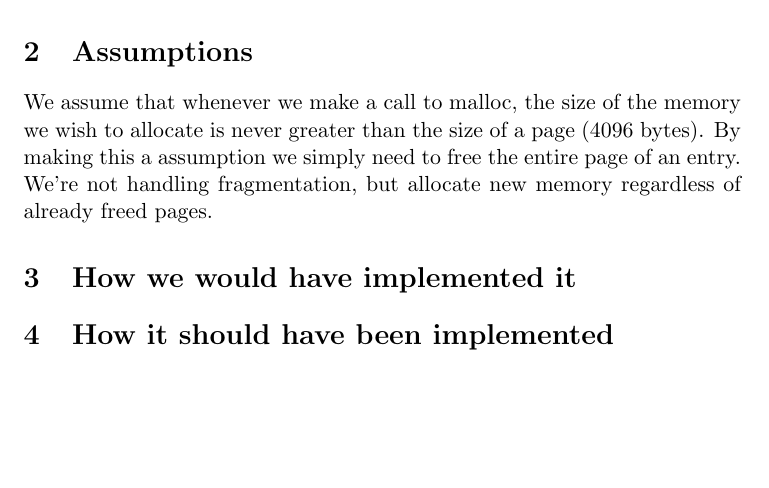
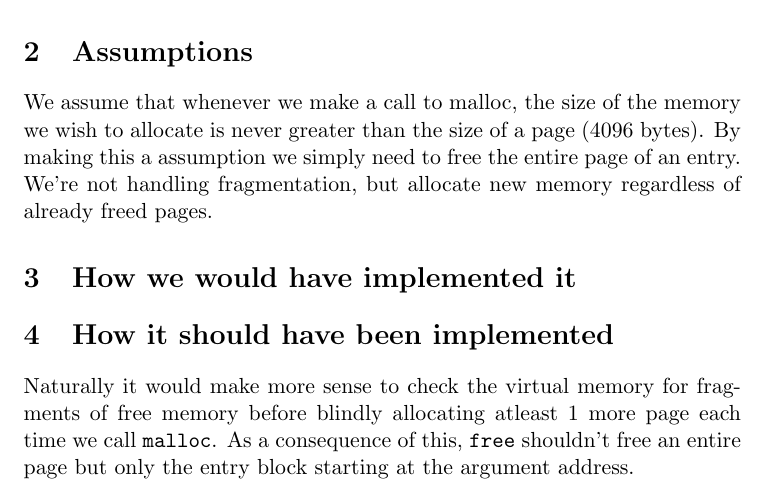
Before and after one commit to Jkirstejn/OSM, a LaTeX document (opgave5/rapport5.tex): part of page 2 of 2, cut so that both start at the same text, the shorter picture padded with empty space. Compiled offline with pdfLaTeX.

Commit message:
Written the "how it should have ben implemented section".

```diff
--- a/opgave5/rapport5.tex
+++ b/opgave5/rapport5.tex
@@ -39,5 +39,9 @@ freed pages.
 
 
 \section{How it should have been implemented}
+Naturally it would make more sense to check the virtual memory for fragments of
+free memory before blindly allocating atleast 1 more page each time we call
+\texttt{malloc}. As a consequence of this, \texttt{free} shouldn't free an
+entire page but only the entry block starting at the argument address.
 
 \end{document}
```
